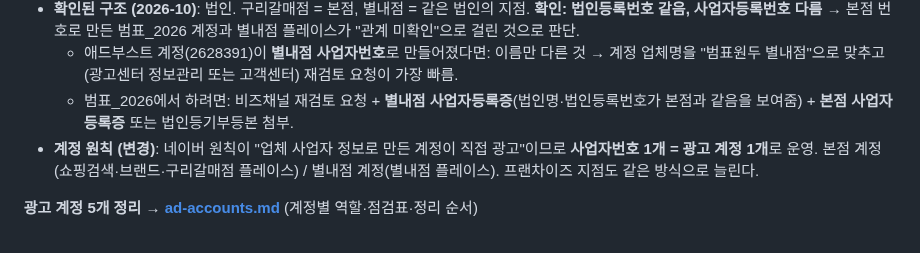
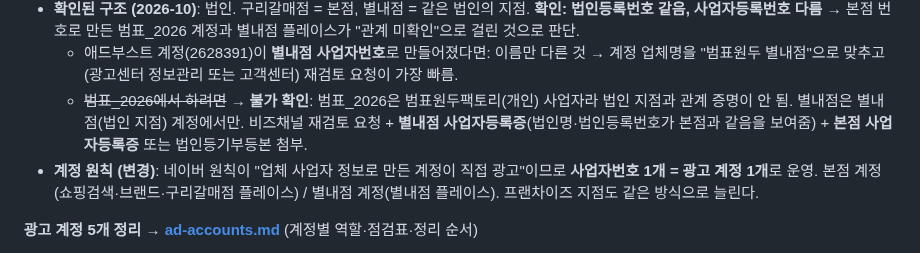
Before and after one commit to bumpyobeans/myproject, a Markdown page: marketing/OPERATIONS.md, the part around the change. Drawn GitHub-style.

```diff
--- a/marketing/OPERATIONS.md
+++ b/marketing/OPERATIONS.md
@@ -166,7 +166,7 @@
   4. 막히면 네이버 광고 고객센터에 계정번호·비즈채널명 알려주고 문의
 - **확인된 구조 (2026-10)**: 법인. 구리갈매점 = 본점, 별내점 = 같은 법인의 지점. **확인: 법인등록번호 같음, 사업자등록번호 다름** → 본점 번호로 만든 범표_2026 계정과 별내점 플레이스가 "관계 미확인"으로 걸린 것으로 판단.
   - 애드부스트 계정(2628391)이 **별내점 사업자번호**로 만들어졌다면: 이름만 다른 것 → 계정 업체명을 "범표원두 별내점"으로 맞추고(광고센터 정보관리 또는 고객센터) 재검토 요청이 가장 빠름.
-  - 범표_2026에서 하려면: 비즈채널 재검토 요청 + **별내점 사업자등록증**(법인명·법인등록번호가 본점과 같음을 보여줌) + **본점 사업자등록증** 또는 법인등기부등본 첨부.
+  - ~~범표_2026에서 하려면~~ → **불가 확인**: 범표_2026은 범표원두팩토리(개인) 사업자라 법인 지점과 관계 증명이 안 됨. 별내점은 별내점(법인 지점) 계정에서만.  비즈채널 재검토 요청 + **별내점 사업자등록증**(법인명·법인등록번호가 본점과 같음을 보여줌) + **본점 사업자등록증** 또는 법인등기부등본 첨부.
 - **계정 원칙 (변경)**: 네이버 원칙이 "업체 사업자 정보로 만든 계정이 직접 광고"이므로 **사업자번호 1개 = 광고 계정 1개**로 운영. 본점 계정(쇼핑검색·브랜드·구리갈매점 플레이스) / 별내점 계정(별내점 플레이스). 프랜차이즈 지점도 같은 방식으로 늘린다.
 
 **광고 계정 5개 정리 → [ad-accounts.md](ad-accounts.md)** (계정별 역할·점검표·정리 순서)
```
Also changed, not shown: marketing/ad-accounts.md (+15 -6 lines).
